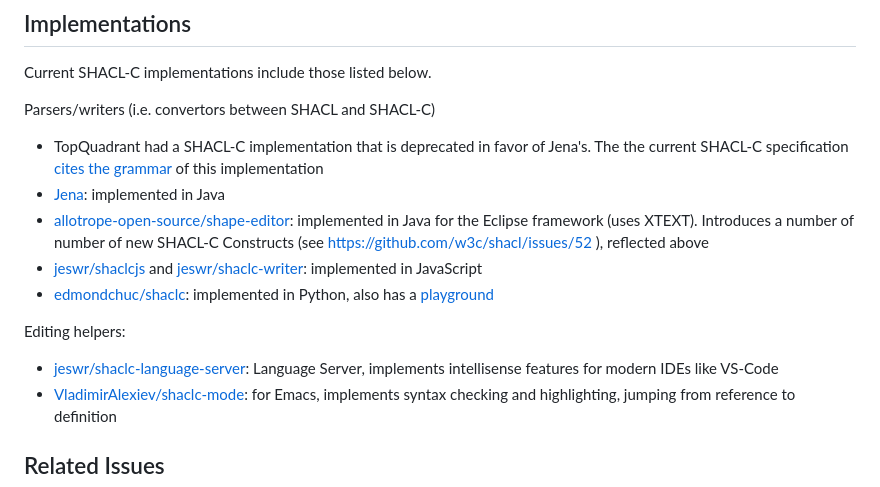
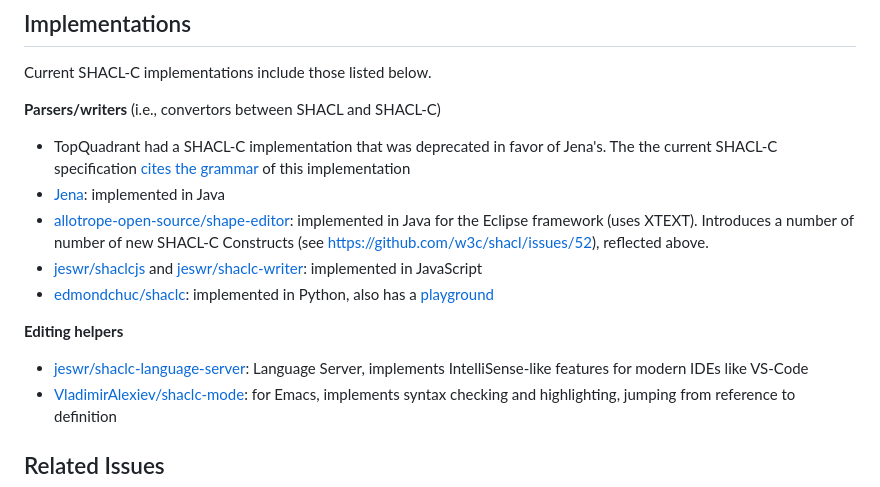
Before and after one commit to w3c/shacl, a Markdown page: shacl-compact-syntax/scope.md, the part around the change. GitHub-like rendering.

Commit message:
accept @TallTed suggestions
Co-authored-by: Ted Thibodeau Jr <tthibodeau@openlinksw.com>

```diff
--- a/shacl-compact-syntax/scope.md
+++ b/shacl-compact-syntax/scope.md
@@ -66,17 +66,17 @@ There is also work that can be done to make the test suite more robust such as:
 ## Implementations
 Current SHACL-C implementations include those listed below.
 
-Parsers/writers (i.e. convertors between SHACL and SHACL-C)
- - TopQuadrant had a SHACL-C implementation that is deprecated in favor of Jena's.
+**Parsers/writers** (i.e., convertors between SHACL and SHACL-C)
+ - TopQuadrant had a SHACL-C implementation that was deprecated in favor of Jena's.
    The the current SHACL-C specification [cites the grammar](https://w3c.github.io/shacl/shacl-compact-syntax/#grammar-section) of this implementation
  - [Jena](https://jena.apache.org/documentation/shacl/#shacl-compact-syntax): implemented in Java
  - [allotrope-open-source/shape-editor](https://gitlab.com/allotrope-open-source/shape-editor): implemented in Java for the Eclipse framework (uses XTEXT).
-   Introduces a number of number of new SHACL-C Constructs (see https://github.com/w3c/shacl/issues/52 ), reflected above
+   Introduces a number of number of new SHACL-C Constructs (see https://github.com/w3c/shacl/issues/52), reflected above.
  - [jeswr/shaclcjs](https://github.com/jeswr/shaclcjs) and [jeswr/shaclc-writer](https://github.com/jeswr/shaclc-writer): implemented in JavaScript
  - [edmondchuc/shaclc](https://github.com/edmondchuc/shaclc): implemented in Python, also has a [playground](https://edmondchuc.github.io/shaclc/)
 
-Editing helpers:
-- [jeswr/shaclc-language-server](https://github.com/jeswr/shaclc-language-server): Language Server, implements intellisense features for modern IDEs like VS-Code
+**Editing helpers**
+- [jeswr/shaclc-language-server](https://github.com/jeswr/shaclc-language-server): Language Server, implements IntelliSense-like features for modern IDEs like VS-Code
 - [VladimirAlexiev/shaclc-mode](https://github.com/VladimirAlexiev/shaclc-mode): for Emacs, implements syntax checking and highlighting, jumping from reference to definition
 
 
```
